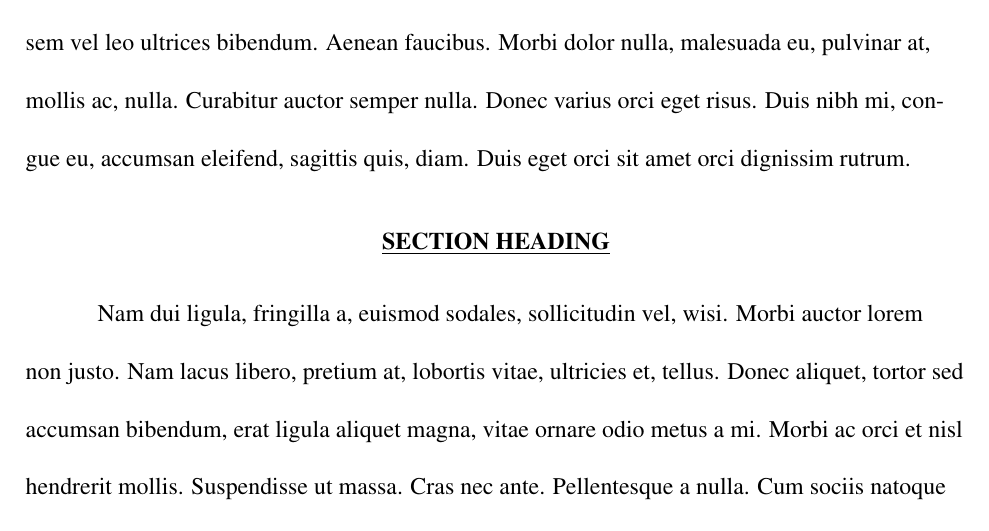
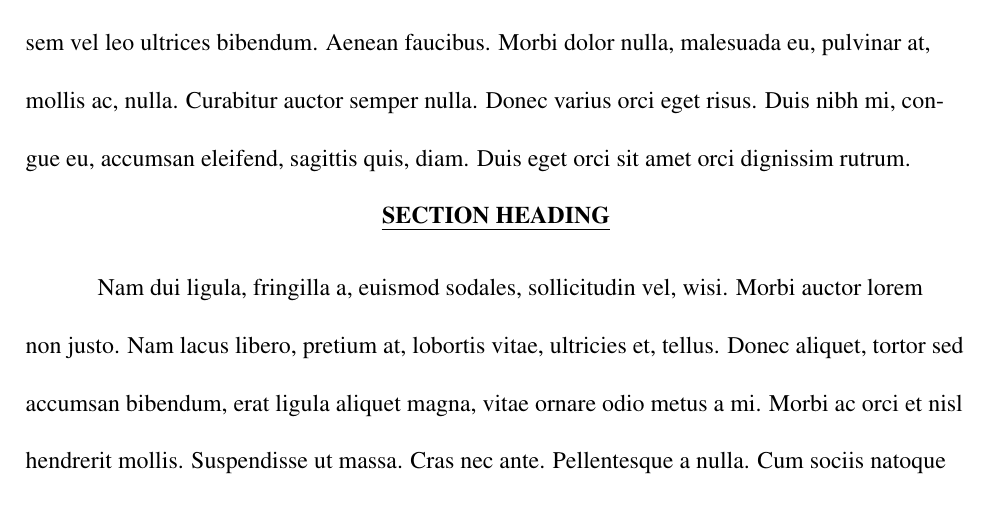
Before and after one commit to latexforlawyers/memo, a LaTeX document (memo.tex): part of page 1 of 2, cut so that both start at the same text. Compiled offline with pdfLaTeX.

Commit message:
Change section formatting to allow line wrapping

```diff
--- a/memo.tex
+++ b/memo.tex
@@ -28,8 +28,9 @@
 \usepackage[uppercase]{titlesec}
 \titlespacing\section{0pt}{0pt}{7pt}
 \usepackage{titlesec}
+\usepackage[normalem]{ulem}
 \titleformat{\section}
-    {\normalfont\bf\center\uppercase}{\underline{\thesection.\ }}{1em}{\underline}
+    {\normalfont\bfseries\filcenter\uppercase}{\uline{\thesection.\ }}{0em}{\uline}
 
 % Format paragraphs
 \parskip 0pt
```
